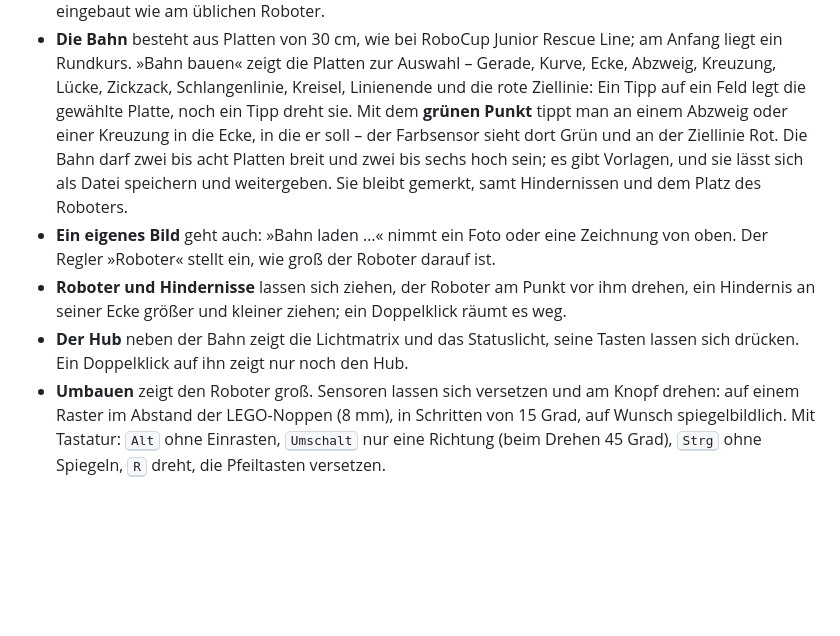
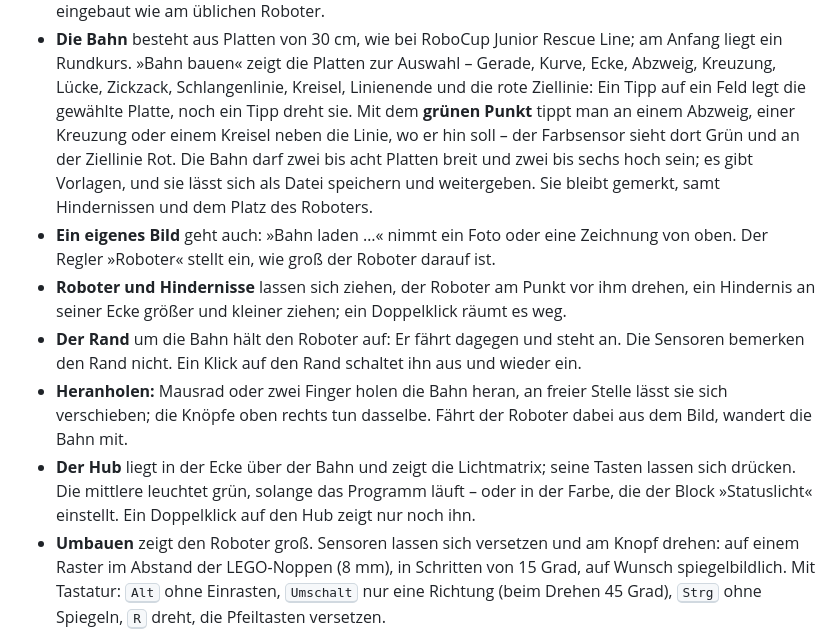
Before and after one commit to TheBaronBlood/Blockwerk, a Markdown page: README.md, the part around the change. Drawn GitHub-style; blank space fills up the shorter version.

```diff
--- a/README.md
+++ b/README.md
@@ -226,16 +226,22 @@ dran ist, ist markiert, Ausgaben stehen im Terminal.
   ein Rundkurs. »Bahn bauen« zeigt die Platten zur Auswahl – Gerade, Kurve, Ecke, Abzweig,
   Kreuzung, Lücke, Zickzack, Schlangenlinie, Kreisel, Linienende und die rote Ziellinie: Ein Tipp
   auf ein Feld legt die gewählte Platte, noch ein Tipp dreht sie. Mit dem **grünen Punkt** tippt
-  man an einem Abzweig oder einer Kreuzung in die Ecke, in die er soll – der Farbsensor sieht dort
-  Grün und an der Ziellinie Rot. Die Bahn darf zwei bis acht Platten breit und zwei bis sechs hoch
+  man an einem Abzweig, einer Kreuzung oder einem Kreisel neben die Linie, wo er hin soll – der
+  Farbsensor sieht dort Grün und an der Ziellinie Rot. Die Bahn darf zwei bis acht Platten breit und zwei bis sechs hoch
   sein; es gibt Vorlagen, und sie lässt sich als Datei speichern und weitergeben. Sie bleibt
   gemerkt, samt Hindernissen und dem Platz des Roboters.
 - **Ein eigenes Bild** geht auch: »Bahn laden …« nimmt ein Foto oder eine Zeichnung von oben. Der
   Regler »Roboter« stellt ein, wie groß der Roboter darauf ist.
 - **Roboter und Hindernisse** lassen sich ziehen, der Roboter am Punkt vor ihm drehen, ein
   Hindernis an seiner Ecke größer und kleiner ziehen; ein Doppelklick räumt es weg.
-- **Der Hub** neben der Bahn zeigt die Lichtmatrix und das Statuslicht, seine Tasten lassen sich
-  drücken. Ein Doppelklick auf ihn zeigt nur noch den Hub.
+- **Der Rand** um die Bahn hält den Roboter auf: Er fährt dagegen und steht an. Die Sensoren
+  bemerken den Rand nicht. Ein Klick auf den Rand schaltet ihn aus und wieder ein.
+- **Heranholen:** Mausrad oder zwei Finger holen die Bahn heran, an freier Stelle lässt sie sich
+  verschieben; die Knöpfe oben rechts tun dasselbe. Fährt der Roboter dabei aus dem Bild, wandert
+  die Bahn mit.
+- **Der Hub** liegt in der Ecke über der Bahn und zeigt die Lichtmatrix; seine Tasten lassen sich
+  drücken. Die mittlere leuchtet grün, solange das Programm läuft – oder in der Farbe, die der
+  Block »Statuslicht« einstellt. Ein Doppelklick auf den Hub zeigt nur noch ihn.
 - **Umbauen** zeigt den Roboter groß. Sensoren lassen sich versetzen und am Knopf drehen: auf
   einem Raster im Abstand der LEGO-Noppen (8 mm), in Schritten von 15 Grad, auf Wunsch
   spiegelbildlich. Mit Tastatur: <kbd>Alt</kbd> ohne Einrasten, <kbd>Umschalt</kbd> nur eine
```
Also changed, not shown: CHANGELOG.md (+8 -4 lines), ROADMAP.md (+7 -5 lines), docs/bilder/bahn-bauen.png, docs/bilder/handy-simulator.png, docs/bilder/simulator-umbauen.png, docs/bilder/simulator.png.
